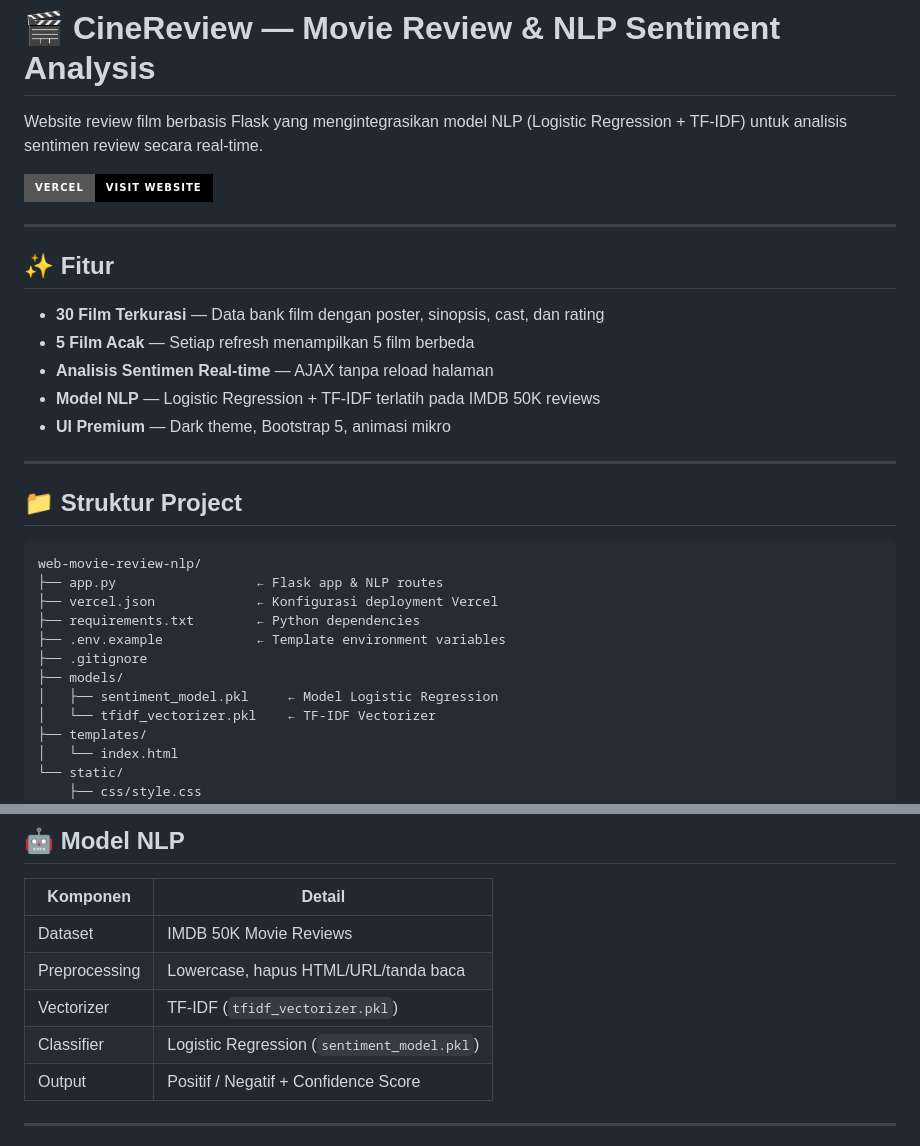
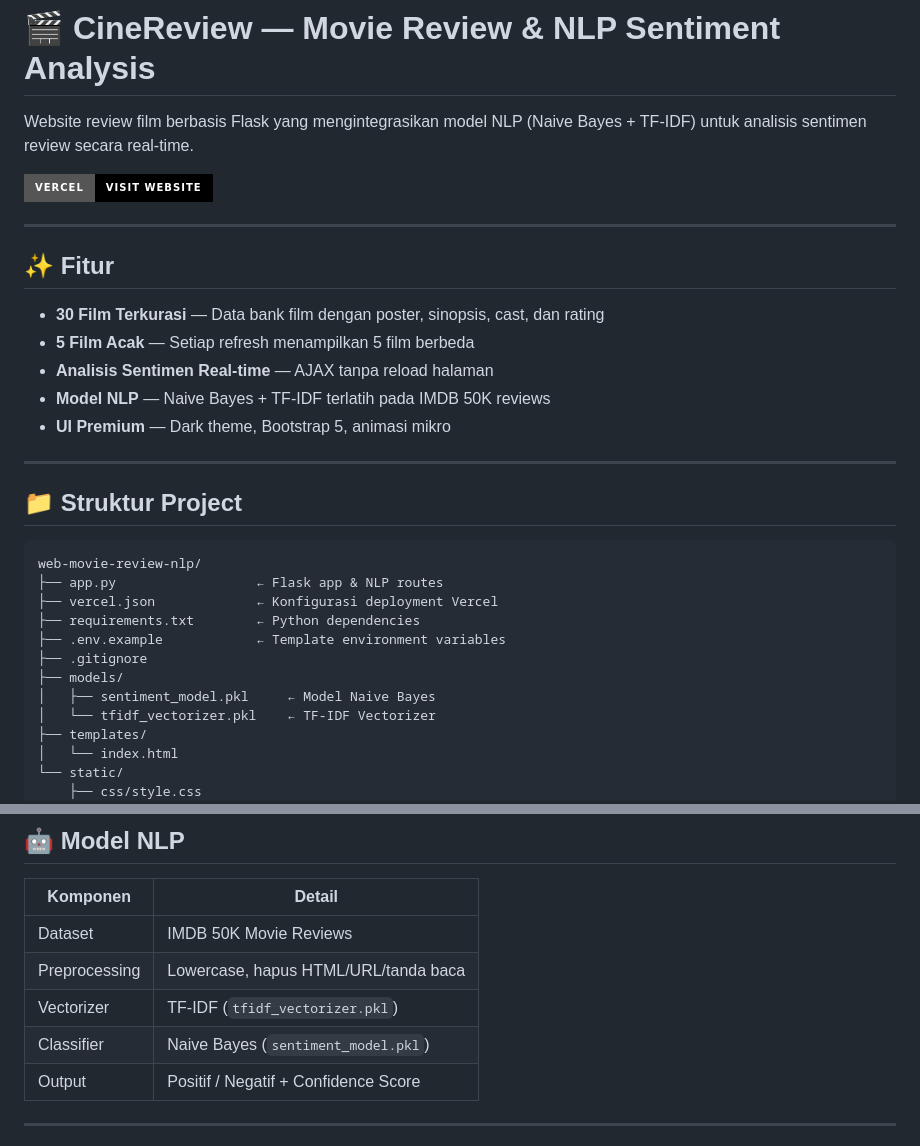
Before and after one commit to kang-cakra/Cine_Review_NLP, a Markdown page: README.md, 2 parts joined by grey strips. GitHub-like rendering; badges without logos.

Commit message:
docs: update README to reflect migration from Logistic Regression to Naive Bayes model

```diff
--- a/README.md
+++ b/README.md
@@ -1,6 +1,6 @@
 # 🎬 CineReview — Movie Review & NLP Sentiment Analysis
 
-Website review film berbasis Flask yang mengintegrasikan model NLP (Logistic Regression + TF-IDF) untuk analisis sentimen review secara real-time.
+Website review film berbasis Flask yang mengintegrasikan model NLP (Naive Bayes + TF-IDF) untuk analisis sentimen review secara real-time.
 
 [![Vercel Website](https://img.shields.io/badge/Vercel-Visit%20Website-black?style=for-the-badge&logo=vercel)](https://cine-review-nlp.vercel.app/)
 
@@ -11,7 +11,7 @@ Website review film berbasis Flask yang mengintegrasikan model NLP (Logistic Reg
 - **30 Film Terkurasi** — Data bank film dengan poster, sinopsis, cast, dan rating
 - **5 Film Acak** — Setiap refresh menampilkan 5 film berbeda
 - **Analisis Sentimen Real-time** — AJAX tanpa reload halaman
-- **Model NLP** — Logistic Regression + TF-IDF terlatih pada IMDB 50K reviews
+- **Model NLP** — Naive Bayes + TF-IDF terlatih pada IMDB 50K reviews
 - **UI Premium** — Dark theme, Bootstrap 5, animasi mikro
 
 ---
@@ -26,7 +26,7 @@ web-movie-review-nlp/
 ├── .env.example            ← Template environment variables
 ├── .gitignore
 ├── models/
-│   ├── sentiment_model.pkl     ← Model Logistic Regression
+│   ├── sentiment_model.pkl     ← Model Naive Bayes
 │   └── tfidf_vectorizer.pkl    ← TF-IDF Vectorizer
 ├── templates/
 │   └── index.html
@@ -115,7 +115,7 @@ Buka browser: **http://127.0.0.1:5000**
 | Dataset | IMDB 50K Movie Reviews |
 | Preprocessing | Lowercase, hapus HTML/URL/tanda baca |
 | Vectorizer | TF-IDF (`tfidf_vectorizer.pkl`) |
-| Classifier | Logistic Regression (`sentiment_model.pkl`) |
+| Classifier | Naive Bayes (`sentiment_model.pkl`) |
 | Output | Positif / Negatif + Confidence Score |
 
 ---
```
